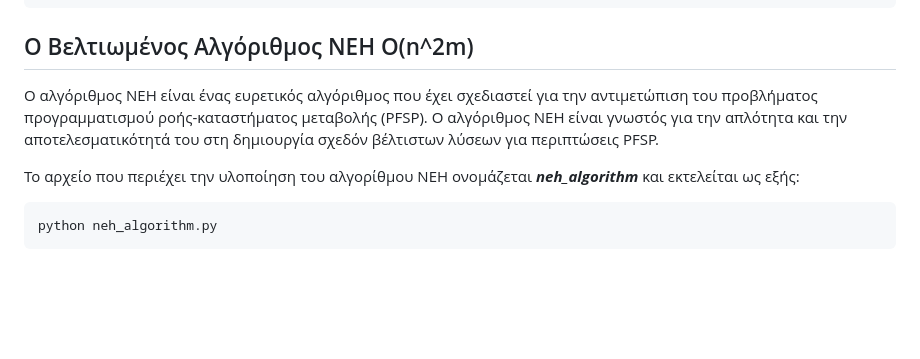
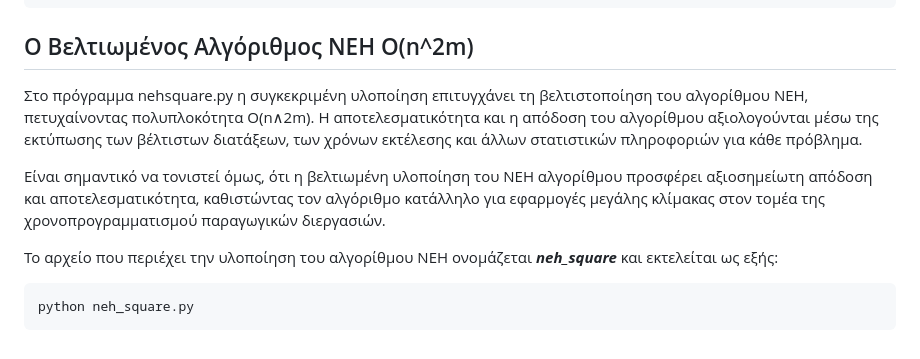
Before and after one commit to penyvinni/AADS_PFSP_170, a Markdown page: README.md, the part around the change. Rendered like a GitHub page; blank space fills up the shorter version.

````diff
--- a/README.md
+++ b/README.md
@@ -30,12 +30,15 @@
 python neh_algorithm.py
 ```
 ## Ο Βελτιωμένος Αλγόριθμος NEH Ο(n^2m)
-Ο αλγόριθμος NEH είναι ένας ευρετικός αλγόριθμος που έχει σχεδιαστεί για την
-αντιμετώπιση του προβλήματος προγραμματισμού ροής-καταστήματος μεταβολής (PFSP).
-Ο αλγόριθμος NEH είναι γνωστός για την απλότητα και την αποτελεσματικότητά
-του στη δημιουργία σχεδόν βέλτιστων λύσεων για περιπτώσεις PFSP.
+Στο πρόγραμμα nehsquare.py η συγκεκριμένη υλοποίηση επιτυγχάνει τη βελτιστοποίηση του αλγορίθμου NEH, πετυχαίνοντας πολυπλοκότητα O(n∧2m).
+Η αποτελεσματικότητα και η απόδοση του αλγορίθμου αξιολογούνται μέσω της εκτύπωσης των βέλτιστων διατάξεων,
+των χρόνων εκτέλεσης και άλλων στατιστικών πληροφοριών για κάθε πρόβλημα.
 
-Το αρχείο που περιέχει την υλοποίηση του αλγορίθμου NEH ονομάζεται ***neh_algorithm*** και εκτελείται ως εξής:
+Είναι σημαντικό να τονιστεί όμως, ότι η βελτιωμένη υλοποίηση του NEH αλγορίθμου
+προσφέρει αξιοσημείωτη απόδοση και αποτελεσματικότητα, καθιστώντας τον αλγόριθμο
+κατάλληλο για εφαρμογές μεγάλης κλίμακας στον τομέα της χρονοπρογραμματισμού παραγωγικών διεργασιών.
+
+Το αρχείο που περιέχει την υλοποίηση του αλγορίθμου NEH ονομάζεται ***neh_square*** και εκτελείται ως εξής:
 ```
-python neh_algorithm.py
+python neh_square.py
 ```
````
